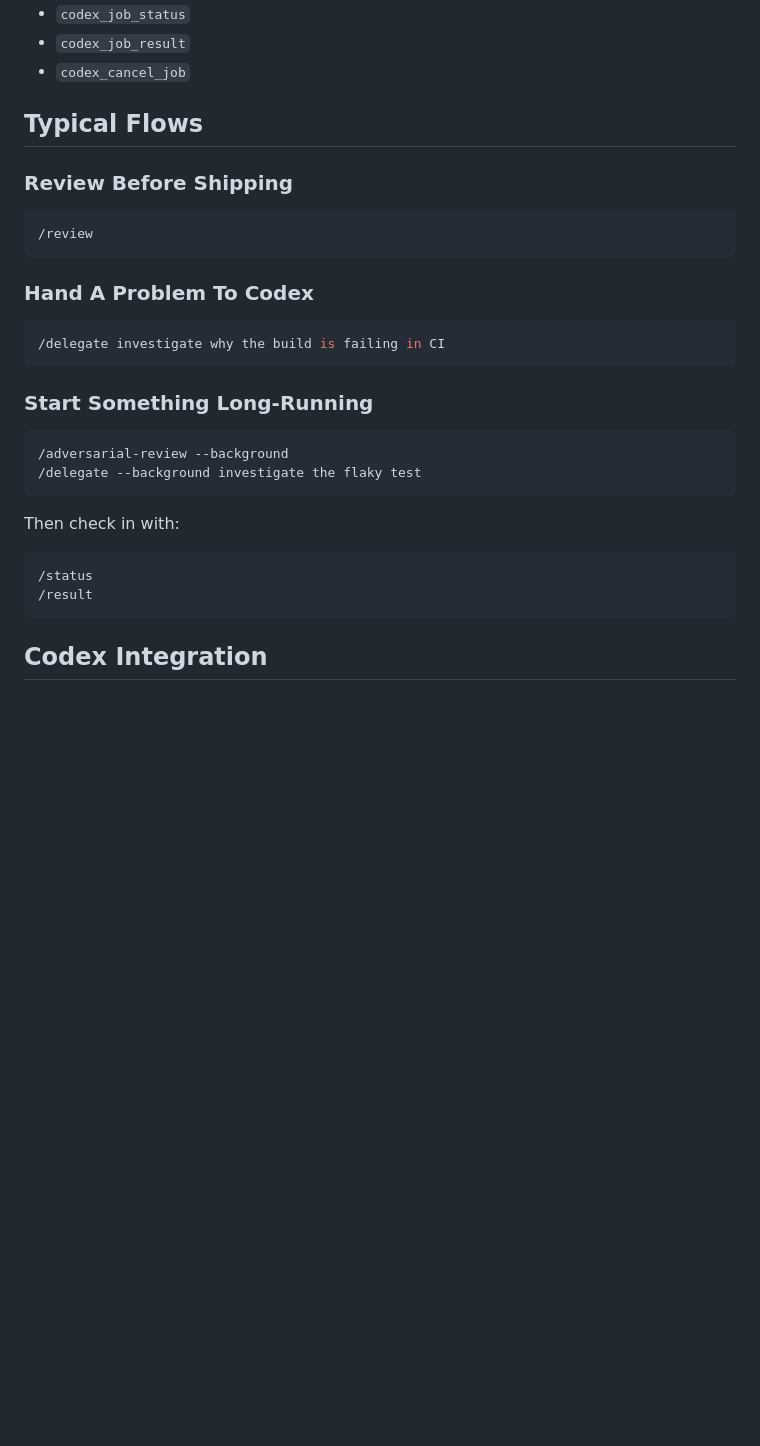
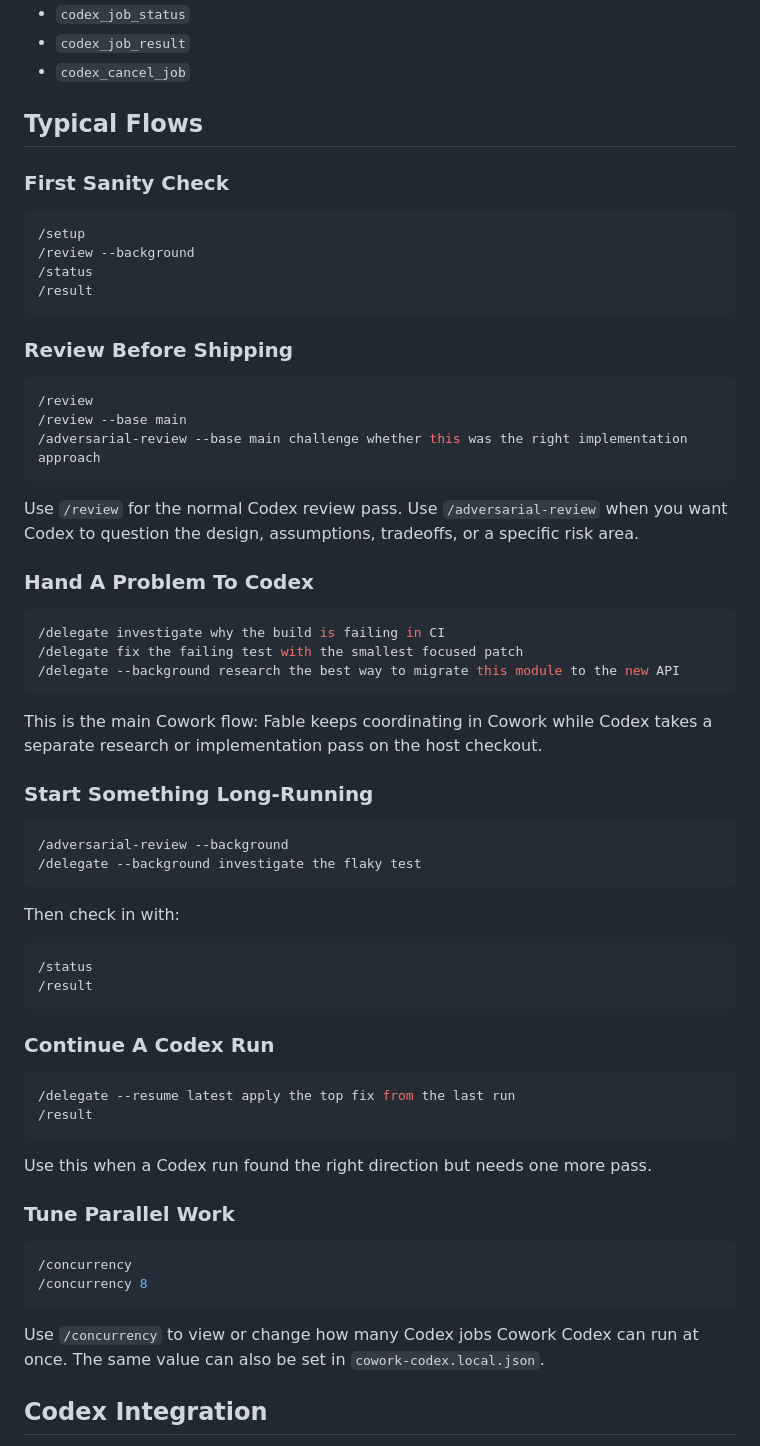
Before and after one commit to 5pence5/cowork-codex, a Markdown page: README.md, the part around the change. Drawn GitHub-style; blank space fills up the shorter version.

Commit message:
Expand README typical flows

````diff
--- a/README.md
+++ b/README.md
@@ -229,17 +229,34 @@ The plugin also exposes these MCP tools:
 
 ## Typical Flows
 
+### First Sanity Check
+
+```bash
+/setup
+/review --background
+/status
+/result
+```
+
 ### Review Before Shipping
 
 ```bash
 /review
+/review --base main
+/adversarial-review --base main challenge whether this was the right implementation approach
 ```
+
+Use `/review` for the normal Codex review pass. Use `/adversarial-review` when you want Codex to question the design, assumptions, tradeoffs, or a specific risk area.
 
 ### Hand A Problem To Codex
 
 ```bash
 /delegate investigate why the build is failing in CI
+/delegate fix the failing test with the smallest focused patch
+/delegate --background research the best way to migrate this module to the new API
 ```
+
+This is the main Cowork flow: Fable keeps coordinating in Cowork while Codex takes a separate research or implementation pass on the host checkout.
 
 ### Start Something Long-Running
 
@@ -254,6 +271,24 @@ Then check in with:
 /status
 /result
 ```
+
+### Continue A Codex Run
+
+```bash
+/delegate --resume latest apply the top fix from the last run
+/result
+```
+
+Use this when a Codex run found the right direction but needs one more pass.
+
+### Tune Parallel Work
+
+```bash
+/concurrency
+/concurrency 8
+```
+
+Use `/concurrency` to view or change how many Codex jobs Cowork Codex can run at once. The same value can also be set in `cowork-codex.local.json`.
 
 ## Codex Integration
 
````
